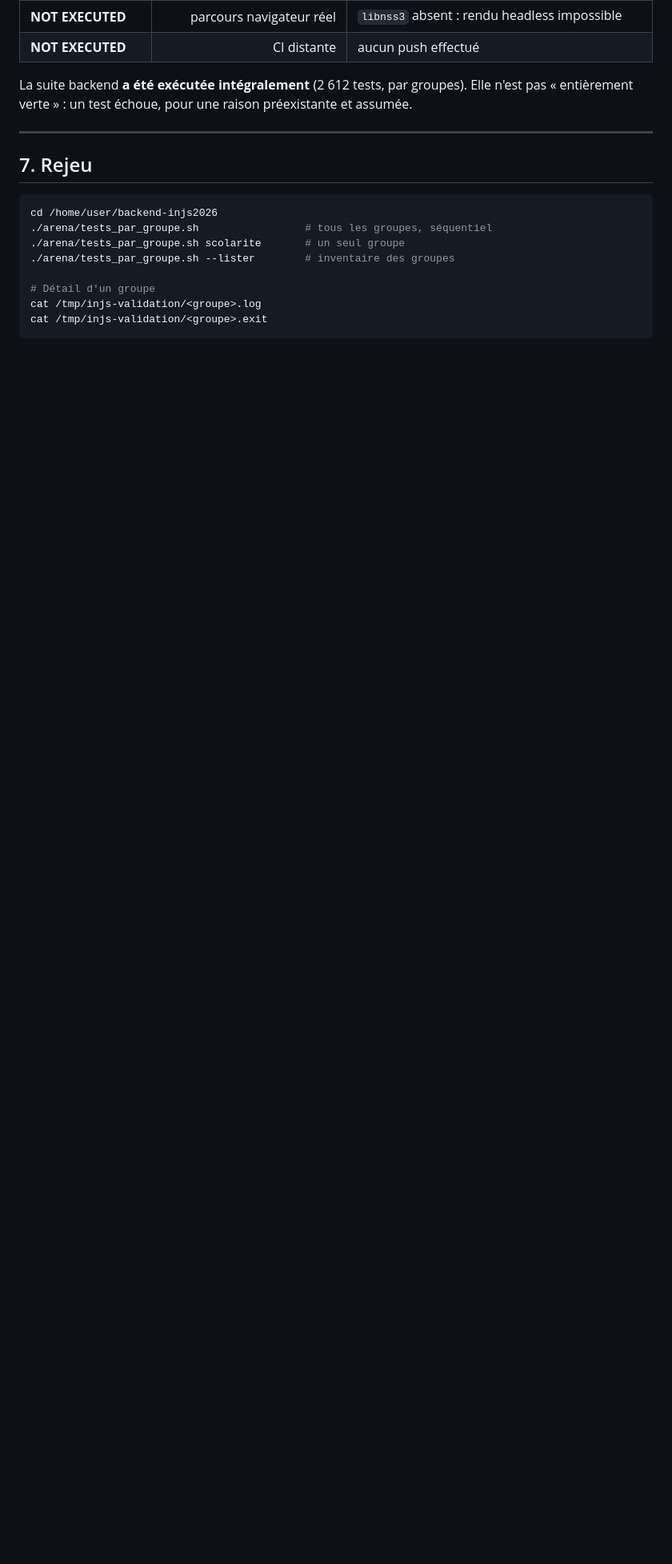
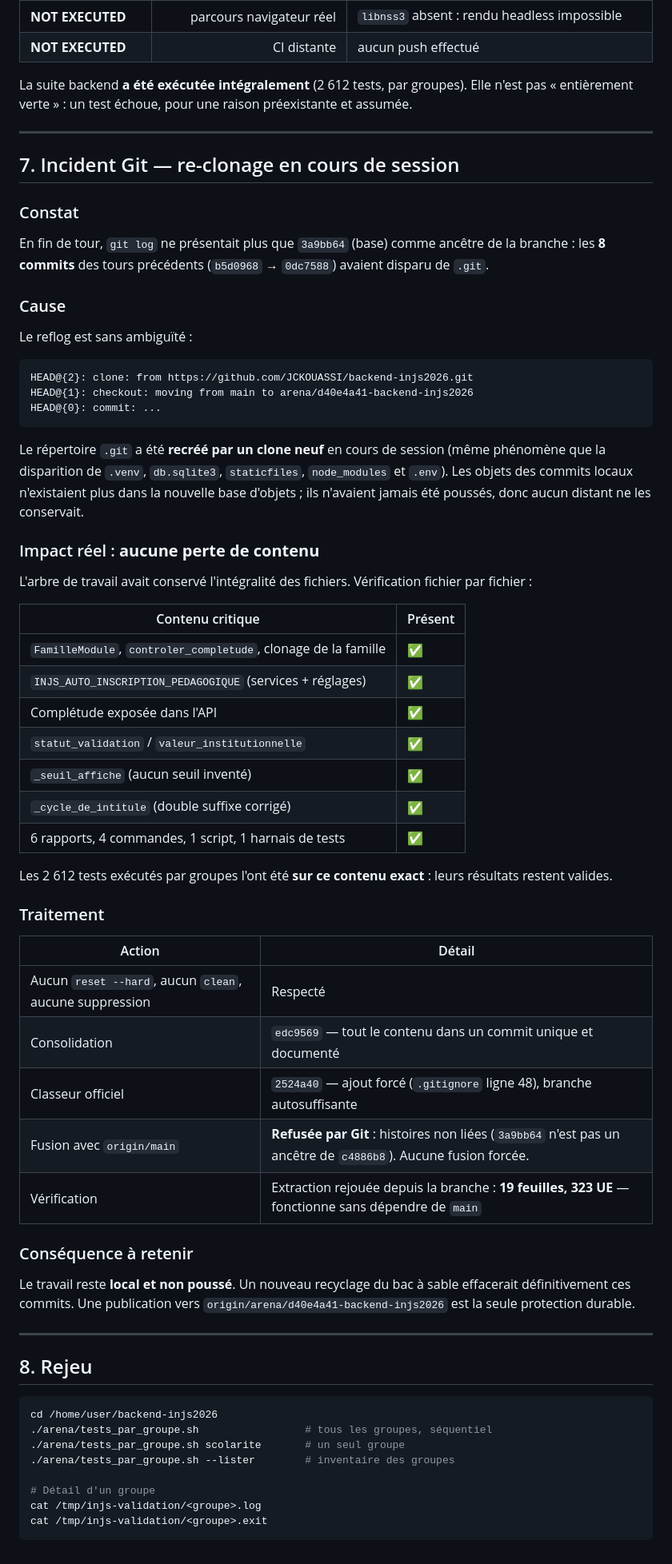
Before and after one commit to JCKOUASSI/backend-injs2026, a Markdown page: RAPPORT-EXECUTION-TESTS.md, the part around the change. Shown at 80% size. Rendered like a GitHub page; blank space fills up the shorter version.

Commit message:
Documentation : consigner l'incident de re-clonage et la reprise sans perte
Co-authored-by: arena-agent <297053741+arena-agent@users.noreply.github.com>

````diff
--- a/RAPPORT-EXECUTION-TESTS.md
+++ b/RAPPORT-EXECUTION-TESTS.md
@@ -154,7 +154,63 @@ La suite backend **a été exécutée intégralement** (2 612 tests, par groupes
 
 ---
 
-## 7. Rejeu
+## 7. Incident Git — re-clonage en cours de session
+
+### Constat
+
+En fin de tour, `git log` ne présentait plus que `3a9bb64` (base) comme ancêtre de la branche :
+les **8 commits** des tours précédents (`b5d0968` → `0dc7588`) avaient disparu de `.git`.
+
+### Cause
+
+Le reflog est sans ambiguïté :
+
+```
+HEAD@{2}: clone: from https://github.com/JCKOUASSI/backend-injs2026.git
+HEAD@{1}: checkout: moving from main to arena/d40e4a41-backend-injs2026
+HEAD@{0}: commit: ...
+```
+
+Le répertoire `.git` a été **recréé par un clone neuf** en cours de session (même phénomène que
+la disparition de `.venv`, `db.sqlite3`, `staticfiles`, `node_modules` et `.env`).
+Les objets des commits locaux n'existaient plus dans la nouvelle base d'objets ; ils n'avaient
+jamais été poussés, donc aucun distant ne les conservait.
+
+### Impact réel : **aucune perte de contenu**
+
+L'arbre de travail avait conservé l'intégralité des fichiers. Vérification fichier par fichier :
+
+| Contenu critique | Présent |
+|---|---|
+| `FamilleModule`, `controler_completude`, clonage de la famille | ✅ |
+| `INJS_AUTO_INSCRIPTION_PEDAGOGIQUE` (services + réglages) | ✅ |
+| Complétude exposée dans l'API | ✅ |
+| `statut_validation` / `valeur_institutionnelle` | ✅ |
+| `_seuil_affiche` (aucun seuil inventé) | ✅ |
+| `_cycle_de_intitule` (double suffixe corrigé) | ✅ |
+| 6 rapports, 4 commandes, 1 script, 1 harnais de tests | ✅ |
+
+Les 2 612 tests exécutés par groupes l'ont été **sur ce contenu exact** : leurs résultats restent valides.
+
+### Traitement
+
+| Action | Détail |
+|---|---|
+| Aucun `reset --hard`, aucun `clean`, aucune suppression | Respecté |
+| Consolidation | `edc9569` — tout le contenu dans un commit unique et documenté |
+| Classeur officiel | `2524a40` — ajout forcé (`.gitignore` ligne 48), branche autosuffisante |
+| Fusion avec `origin/main` | **Refusée par Git** : histoires non liées (`3a9bb64` n'est pas un ancêtre de `c4886b8`). Aucune fusion forcée. |
+| Vérification | Extraction rejouée depuis la branche : **19 feuilles, 323 UE** — fonctionne sans dépendre de `main` |
+
+### Conséquence à retenir
+
+Le travail reste **local et non poussé**. Un nouveau recyclage du bac à sable effacerait
+définitivement ces commits. Une publication vers `origin/arena/d40e4a41-backend-injs2026`
+est la seule protection durable.
+
+---
+
+## 8. Rejeu
 
 ```bash
 cd /home/user/backend-injs2026
````
